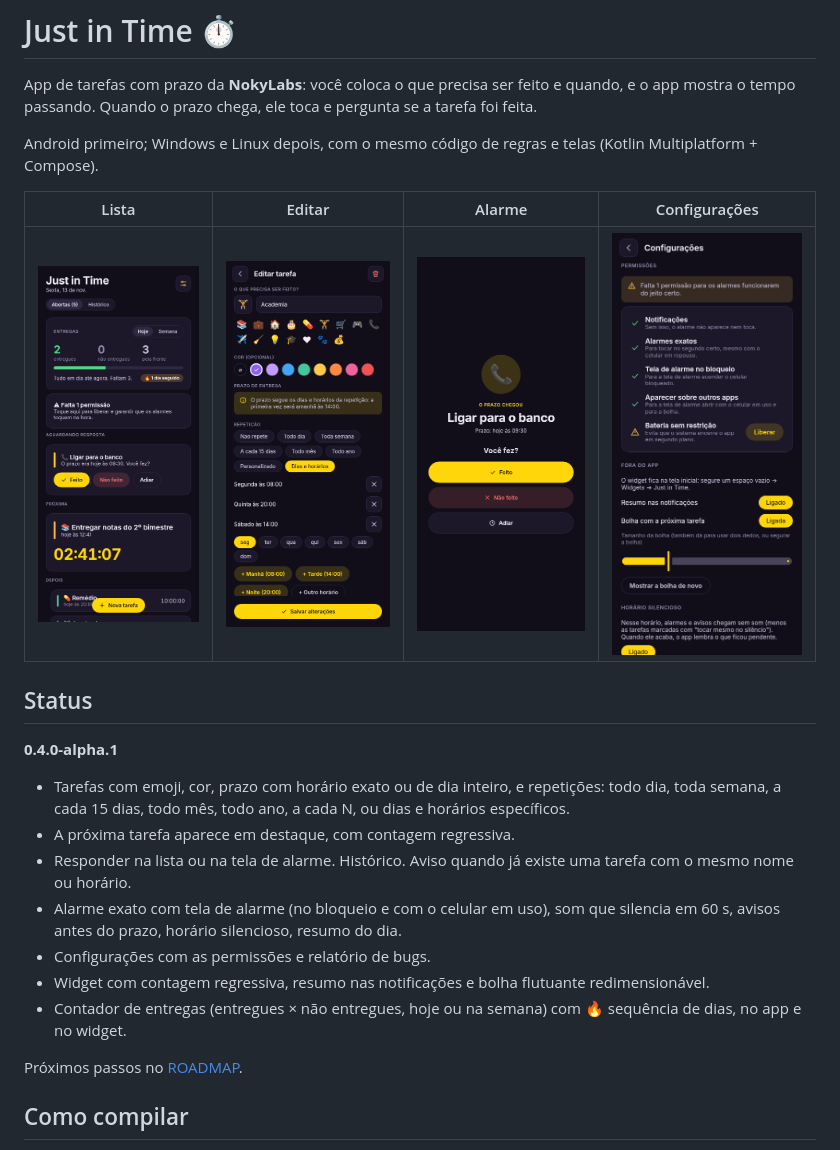
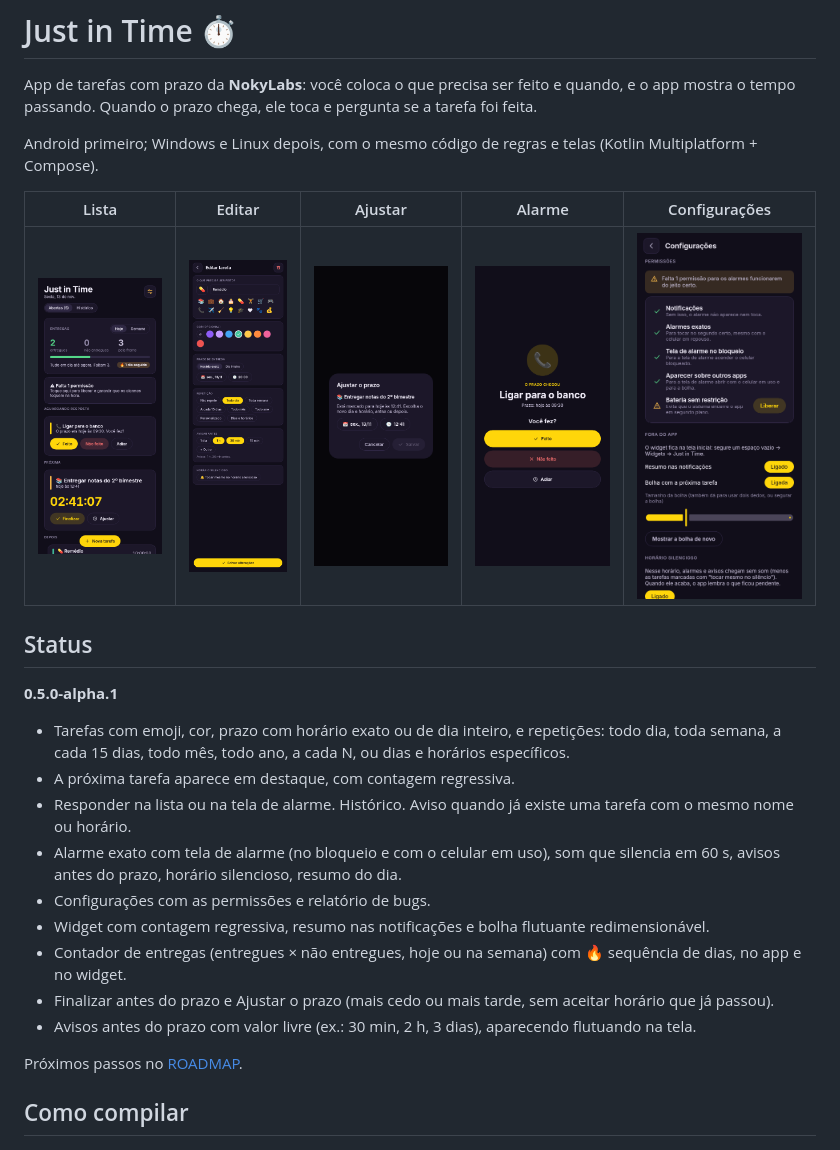
Before and after one commit to ThayTTG/Just-in-Time, a Markdown page: README.md, the part around the change. GitHub-like rendering; pictures changed too: capturas/ajustar.png (added), capturas/editor-escuro.png, capturas/lista-escuro.png.

```diff
--- a/README.md
+++ b/README.md
@@ -4,13 +4,13 @@ App de tarefas com prazo da **NokyLabs**: você coloca o que precisa ser feito e
 
 Android primeiro; Windows e Linux depois, com o mesmo código de regras e telas (Kotlin Multiplatform + Compose).
 
-| Lista | Editar | Alarme | Configurações |
-|---|---|---|---|
-| ![Lista de tarefas](capturas/lista-escuro.png) | ![Editar tarefa](capturas/editor-escuro.png) | ![Tela de alarme](capturas/alarme.png) | ![Configurações](capturas/configuracoes-escuro.png) |
+| Lista | Editar | Ajustar | Alarme | Configurações |
+|---|---|---|---|---|
+| ![Lista de tarefas](capturas/lista-escuro.png) | ![Editar tarefa](capturas/editor-escuro.png) | ![Ajustar o prazo](capturas/ajustar.png) | ![Tela de alarme](capturas/alarme.png) | ![Configurações](capturas/configuracoes-escuro.png) |
 
 ## Status
 
-**0.4.0-alpha.1**
+**0.5.0-alpha.1**
 - Tarefas com emoji, cor, prazo com horário exato ou de dia inteiro, e repetições: todo dia, toda semana, a cada 15 dias, todo mês, todo ano, a cada N, ou dias e horários específicos.
 - A próxima tarefa aparece em destaque, com contagem regressiva.
 - Responder na lista ou na tela de alarme. Histórico. Aviso quando já existe uma tarefa com o mesmo nome ou horário.
@@ -18,6 +18,8 @@ Android primeiro; Windows e Linux depois, com o mesmo código de regras e telas
 - Configurações com as permissões e relatório de bugs.
 - Widget com contagem regressiva, resumo nas notificações e bolha flutuante redimensionável.
 - Contador de entregas (entregues × não entregues, hoje ou na semana) com 🔥 sequência de dias, no app e no widget.
+- Finalizar antes do prazo e Ajustar o prazo (mais cedo ou mais tarde, sem aceitar horário que já passou).
+- Avisos antes do prazo com valor livre (ex.: 30 min, 2 h, 3 dias), aparecendo flutuando na tela.
 
 Próximos passos no [ROADMAP](ROADMAP.md).
 
```
Also changed, not shown: CHANGELOG.md (+17 -0 lines), capturas/lista-claro.png, 13 other files.
